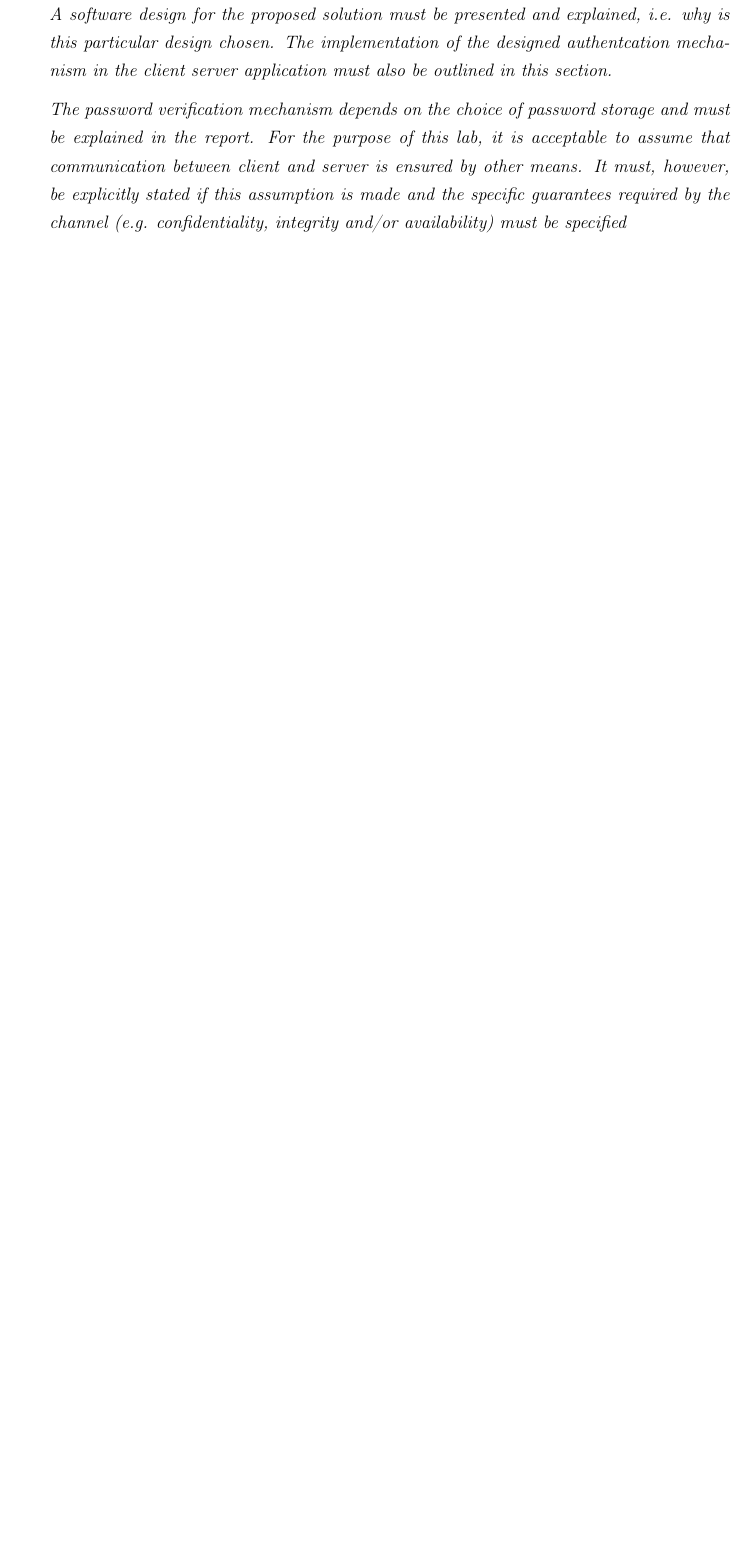
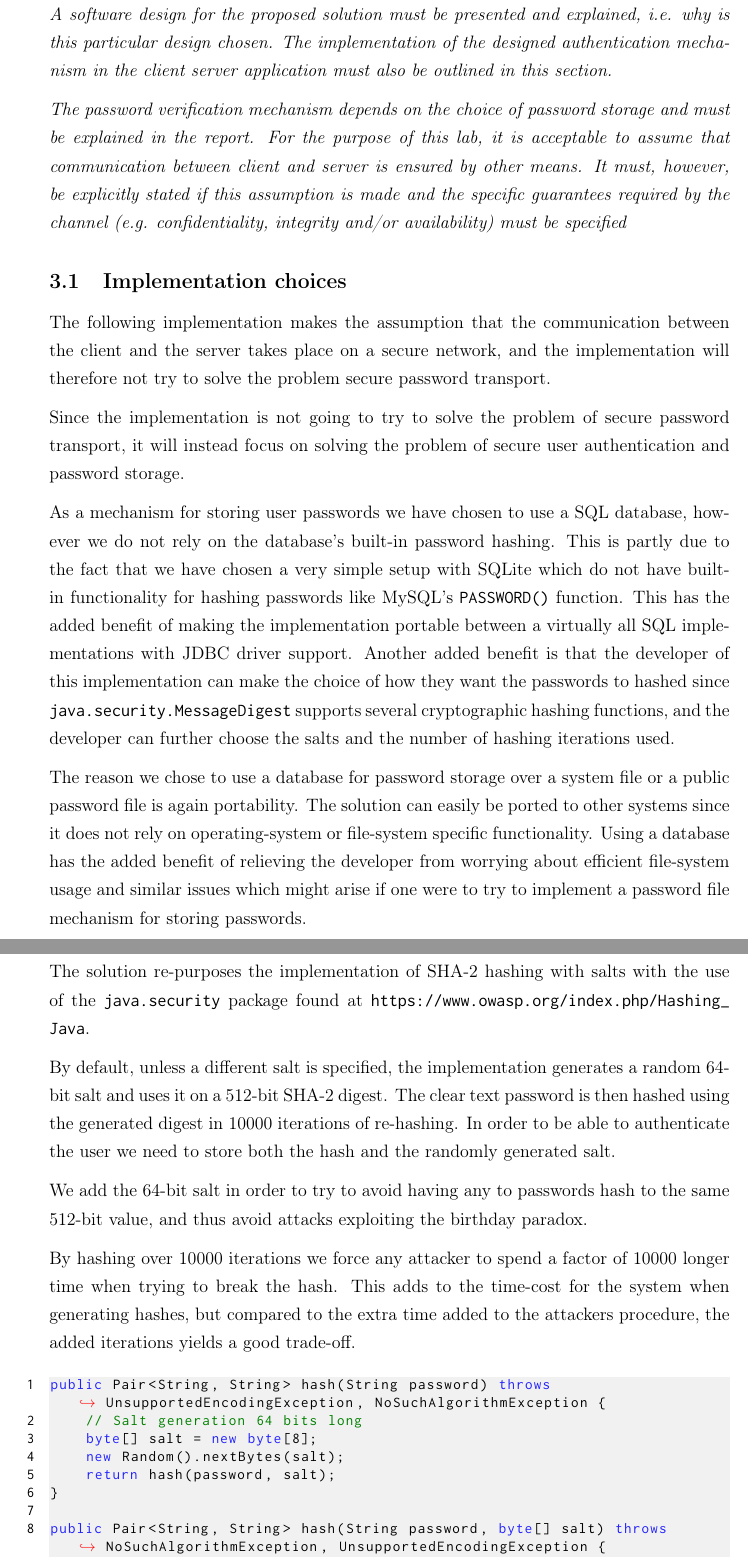
Before and after one commit to ttsoftware/data-security, a LaTeX problem sheet (exercise 2/latex/troels-thomsen-152165.tex): part of page 5 of 7 before the commit and two parts of pages 6 and 7 of 10 after it, the two joined at a grey line, cut so that both start at the same text, the shorter picture padded with empty space. Compiled offline with pdfLaTeX.

Commit message:
more text body

```diff
--- a/exercise 2/latex/troels-thomsen-152165.tex
+++ b/exercise 2/latex/troels-thomsen-152165.tex
@@ -142,7 +152,43 @@ The solution does not try to solve the problem of securely transporting user cre
 \section{Design and implementation (3 pages)}
 \label{sec:Design and implementation}
 
-\textit{A software design for the proposed solution must be presented and explained, i.e. why is this particular design chosen. The implementation of the designed authentcation mechanism in the client server application must also be outlined in this section.}
+\textit{A software design for the proposed solution must be presented and explained, i.e. why is this particular design chosen. The implementation of the designed authentication mechanism in the client server application must also be outlined in this section.}
 
 \textit{The password verification mechanism depends on the choice of password storage and must be explained in the report.
 For the purpose of this lab, it is acceptable to assume that communication between client and server is ensured by other means. It must, however, be explicitly stated if this assumption is made and the specific guarantees required by the channel (e.g. confidentiality, integrity and/or availability) must be specified}
+
+\subsection{Implementation choices}
+\label{sub:Implementation choicesn}
+
+
+The following implementation makes the assumption that the communication between the client and the server takes place on a secure network, and the implementation will therefore not try to solve the problem secure password transport.
+
+Since the implementation is not going to try to solve the problem of secure password transport, it will instead focus on solving the problem of secure user authentication and password storage.
+
+As a mechanism for storing user passwords we have chosen to use a SQL database, however we do not rely on the database's built-in password hashing. This is partly due to the fact that we have chosen a very simple setup with SQLite which do not have built-in functionality for hashing passwords like MySQL's \texttt{PASSWORD()} function. This has the added benefit of making the implementation portable between a virtually all SQL implementations with JDBC driver support. Another added benefit is that the developer of this implementation can make the choice of how they want the passwords to hashed since \texttt{java.security.MessageDigest} supports several cryptographic hashing functions, and the developer can further choose the salts and the number of hashing iterations used.
+
+The reason we chose to use a database for password storage over a system file or a public password file is again portability. The solution can easily be ported to other systems since it does not rely on operating-system or file-system specific functionality. Using a database has the added benefit of relieving the developer from worrying about efficient file-system usage and similar issues which might arise if one were to try to implement a password file mechanism for storing passwords.
+
+\subsection{Password hashing}
+\label{sub:Password hashing}
+
+The solution re-purposes the implementation of SHA-2 hashing with salts with the use of the \texttt{java.security} package found at \url{https://www.owasp.org/index.php/Hashing_Java}.
+
+By default, unless a different salt is specified, the implementation generates a random 64-bit salt and uses it on a 512-bit SHA-2 digest. The clear text password is then hashed using the generated digest in 10000 iterations of re-hashing.
+In order to be able to authenticate the user we need to store both the hash and the randomly generated salt.
+
+We add the 64-bit salt in order to try to avoid having any to passwords hash to the same 512-bit value, and thus avoid attacks exploiting the birthday paradox.
+
+By hashing over 10000 iterations we force any attacker to spend a factor of 10000 longer time when trying to break the hash. This adds to the time-cost for the system when generating hashes, but compared to the extra time added to the attackers procedure, the added iterations yields a good trade-off.
+
+\begin{figure}[h!]
+    \begin{lstlisting}
+public Pair<String, String> hash(String password) throws UnsupportedEncodingException, NoSuchAlgorithmException {
+    // Salt generation 64 bits long
+    byte[] salt = new byte[8];
+    new Random().nextBytes(salt);
+    return hash(password, salt);
+}
+
+public Pair<String, String> hash(String password, byte[] salt) throws NoSuchAlgorithmException, UnsupportedEncodingException {
+    MessageDigest digest = MessageDigest.getInstance("SHA-512");
```
Also changed, not shown: exercise 2/latex/troels-thomsen-152165.tex (26 more changed lines), 1 other file.
